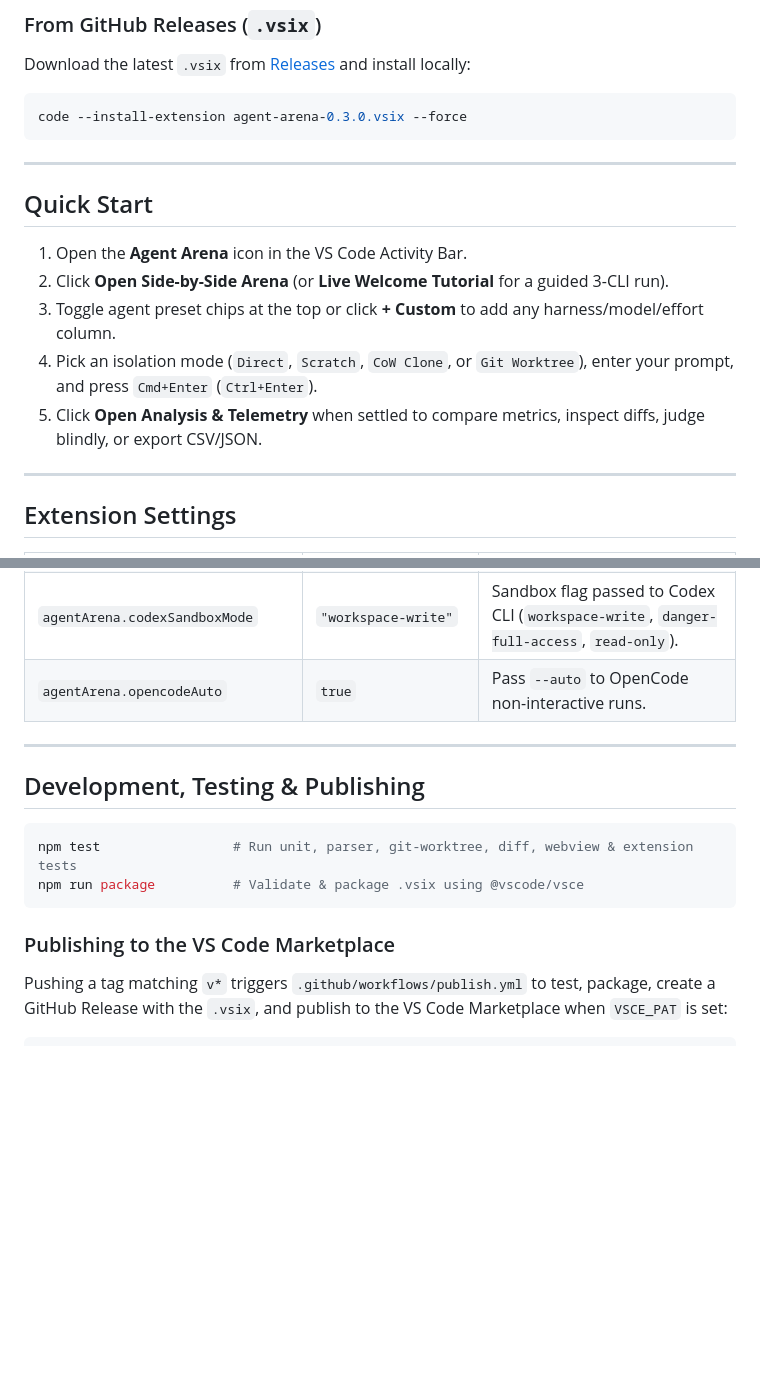
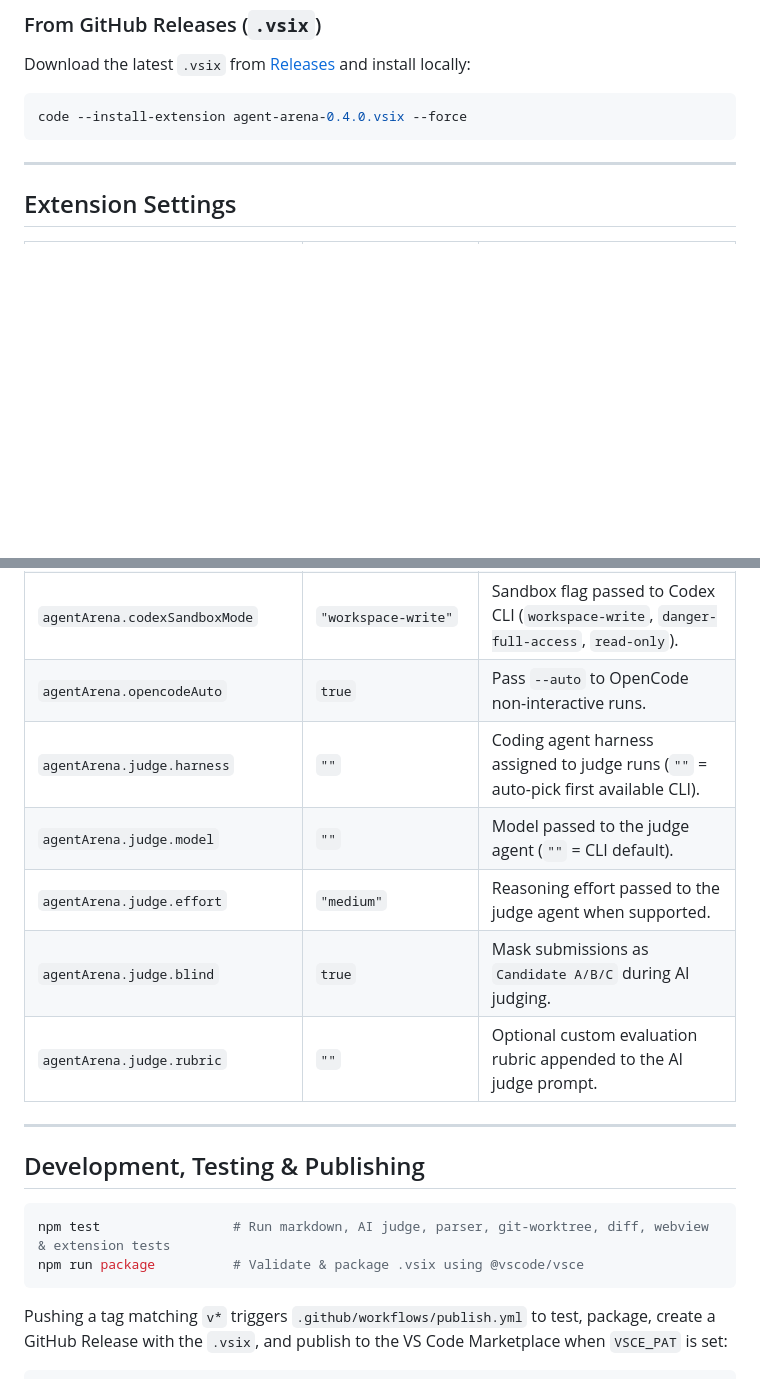
Before and after one commit to Osgood001/agent-arena-vscode, a Markdown page: README.md, 2 parts joined by grey strips. Rendered like a GitHub page; blank space fills up the shorter version.

````diff
--- a/README.md
+++ b/README.md
@@ -70,18 +76,8 @@ code --install-extension Osgood001.agent-arena
 Download the latest `.vsix` from [Releases](https://github.com/Osgood001/agent-arena-vscode/releases) and install locally:
 
 ```sh
-code --install-extension agent-arena-0.3.0.vsix --force
+code --install-extension agent-arena-0.4.0.vsix --force
 ```
-
----
-
-## Quick Start
-
-1. Open the **Agent Arena** icon in the VS Code Activity Bar.
-2. Click **Open Side-by-Side Arena** (or **Live Welcome Tutorial** for a guided 3-CLI run).
-3. Toggle agent preset chips at the top or click **+ Custom** to add any harness/model/effort column.
-4. Pick an isolation mode (`Direct`, `Scratch`, `CoW Clone`, or `Git Worktree`), enter your prompt, and press `Cmd+Enter` (`Ctrl+Enter`).
-5. Click **Open Analysis & Telemetry** when settled to compare metrics, inspect diffs, judge blindly, or export CSV/JSON.
 
 ---
 
@@ -97,17 +93,20 @@ code --install-extension agent-arena-0.3.0.vsix --force
 | `agentArena.claudePermissionMode` | `"acceptEdits"` | Permission flag passed to Claude Code (`acceptEdits`, `bypassPermissions`, `auto`). |
 | `agentArena.codexSandboxMode` | `"workspace-write"` | Sandbox flag passed to Codex CLI (`workspace-write`, `danger-full-access`, `read-only`). |
 | `agentArena.opencodeAuto` | `true` | Pass `--auto` to OpenCode non-interactive runs. |
+| `agentArena.judge.harness` | `""` | Coding agent harness assigned to judge runs (`""` = auto-pick first available CLI). |
+| `agentArena.judge.model` | `""` | Model passed to the judge agent (`""` = CLI default). |
+| `agentArena.judge.effort` | `"medium"` | Reasoning effort passed to the judge agent when supported. |
+| `agentArena.judge.blind` | `true` | Mask submissions as `Candidate A/B/C` during AI judging. |
+| `agentArena.judge.rubric` | `""` | Optional custom evaluation rubric appended to the AI judge prompt. |
 
 ---
 
 ## Development, Testing & Publishing
 
 ```sh
-npm test                 # Run unit, parser, git-worktree, diff, webview & extension tests
+npm test                 # Run markdown, AI judge, parser, git-worktree, diff, webview & extension tests
 npm run package          # Validate & package .vsix using @vscode/vsce
 ```
-
-### Publishing to the VS Code Marketplace
 
 Pushing a tag matching `v*` triggers `.github/workflows/publish.yml` to test, package, create a GitHub Release with the `.vsix`, and publish to the VS Code Marketplace when `VSCE_PAT` is set:
 
````
Also changed, not shown: other parts of README.md (+23 -17 lines), CHANGELOG.md (+7 -0 lines), docs/screenshots/analysis-leaderboard.png, docs/screenshots/analysis-telemetry.png, docs/screenshots/arena-side-by-side.png, 12 other files.
